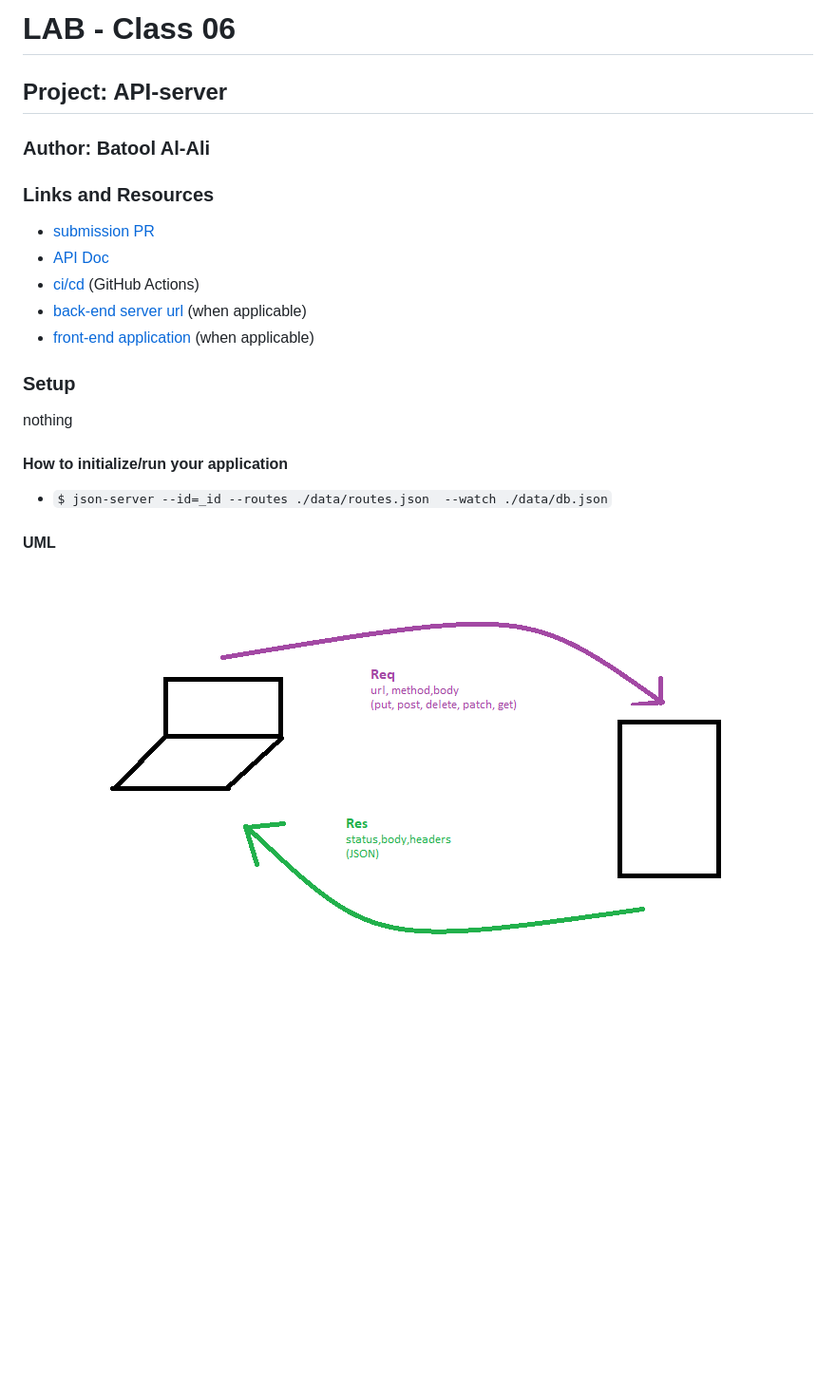
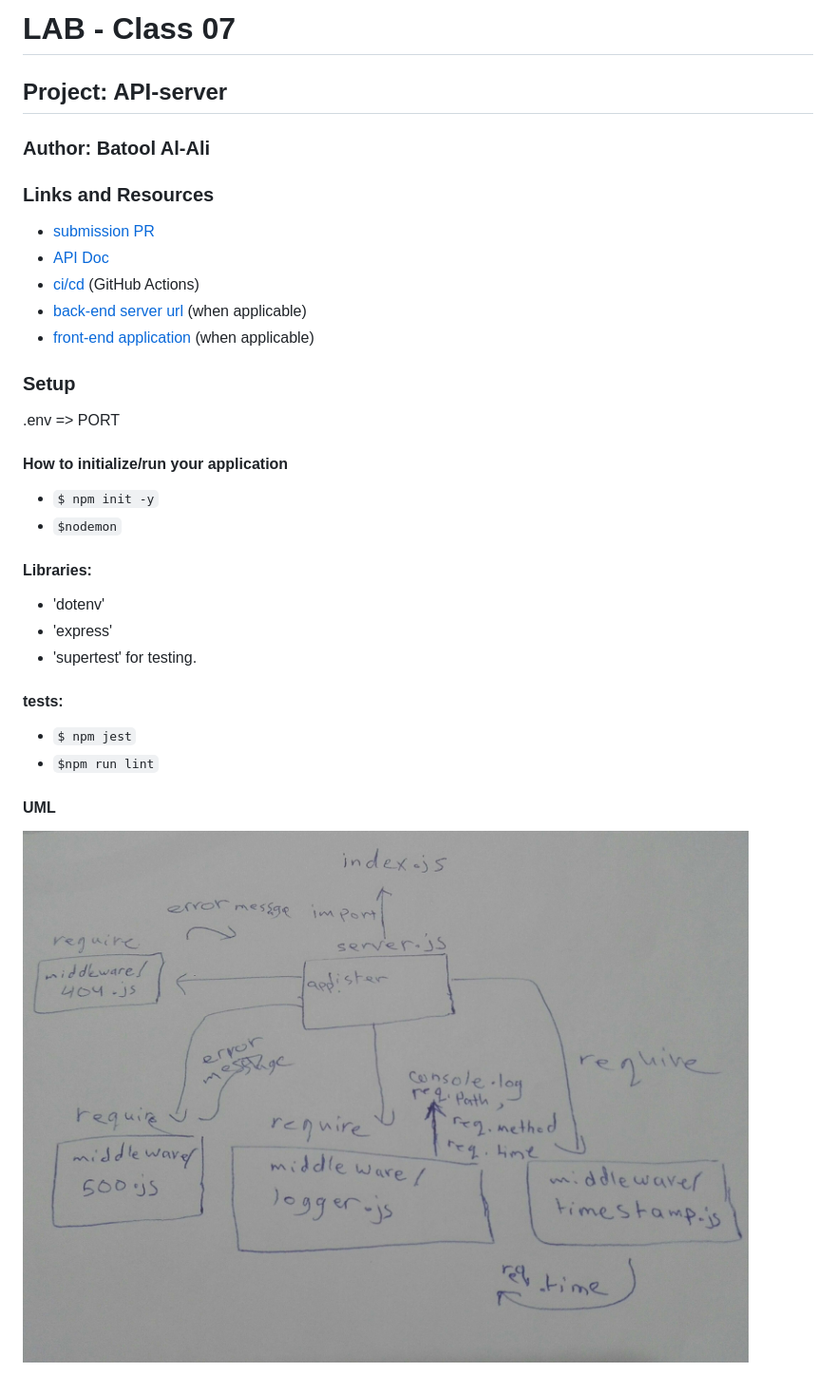
Before and after one commit to batool-alali-401-advanced-javascript/api-server, a Markdown page: README.md, the part around the change printed below. Shown: that part at 95% size. Drawn GitHub-style; pictures changed too: UML2.jpg (added); blank space fills up the shorter version.

```diff
--- a/README.md
+++ b/README.md
@@ -1,4 +1,4 @@
-# LAB - Class 06
+# LAB - Class 07
 
 ## Project: API-server
 
@@ -14,12 +14,21 @@
 
 
 ### Setup
-nothing
+.env => PORT
 
 #### How to initialize/run your application
+- `$ npm init -y`
+- `$nodemon`
 
-- `$ json-server --id=_id --routes ./data/routes.json  --watch ./data/db.json`
+#### Libraries:
+- 'dotenv'
+- 'express'
+- 'supertest' for testing.
+
+#### tests:
+- `$ npm jest`
+- `$npm run lint`
 
 
 #### UML
-![UML Diagram](UML.png)
+![UML Diagram](UML2.jpg)
```
Also changed, not shown: other parts of README.md (+1 -1 lines), 13 other files.
